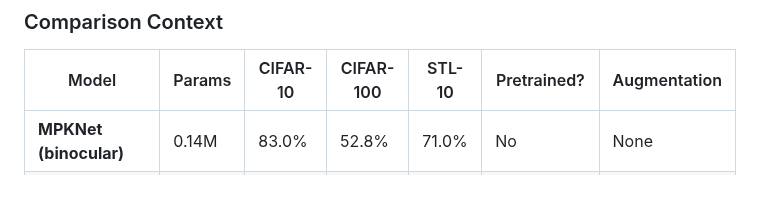
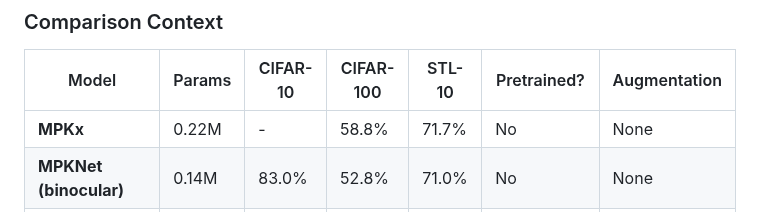
Before and after one commit to DJLougen/MPKnet, a Markdown page: README.md, the part around the change. Drawn GitHub-style; blank space fills up the shorter version.

Commit message:
Add MPKx to comparison table

```diff
--- a/README.md
+++ b/README.md
@@ -252,6 +252,7 @@ STL-10 is a challenging dataset with only 5000 labeled training samples. The bin
 
 | Model | Params | CIFAR-10 | CIFAR-100 | STL-10 | Pretrained? | Augmentation |
 |-------|--------|----------|-----------|--------|-------------|--------------|
+| **MPKx** | 0.22M | - | 58.8% | 71.7% | No | None |
 | **MPKNet (binocular)** | 0.14M | 83.0% | 52.8% | 71.0% | No | None |
 | **MPKNet (binocular)** | 0.14M | - | 46.0% | - | No | Heavy |
 | MobileNetV3-Small | 2.5M | 92.5% | 75.4% | - | No | Heavy |
```
